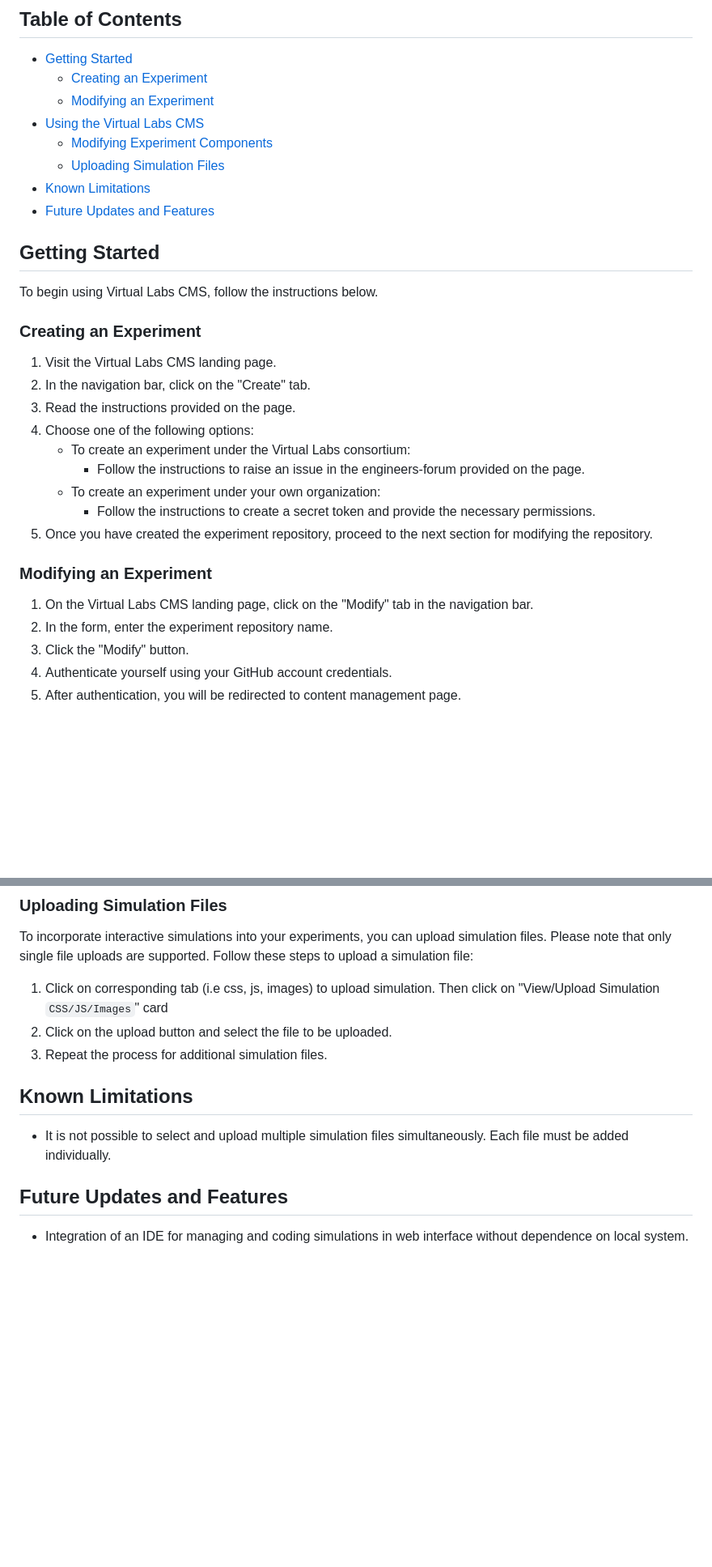
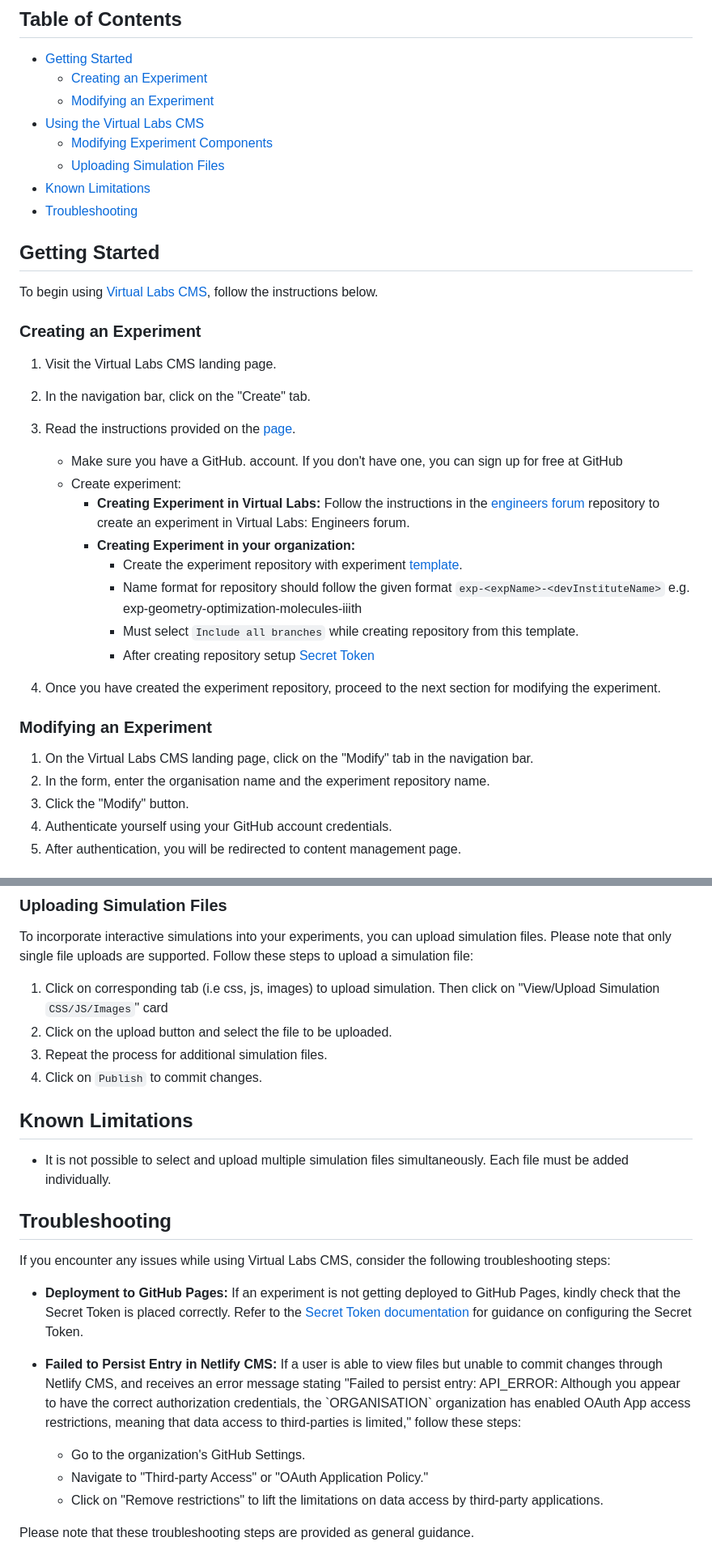
Before and after one commit to virtual-labs/app-exp-create-web, a Markdown page: docs/user-doc.md, 2 parts joined by grey strips. Shown at 81% size. GitHub-like rendering; blank space fills up the shorter version.

```diff
--- a/docs/user-doc.md
+++ b/docs/user-doc.md
@@ -13,28 +13,34 @@ Virtual Labs CMS is a web-based Content Management System (CMS) designed to faci
   - [Modifying Experiment Components](#creating-experiment-components)
   - [Uploading Simulation Files](#uploading-simulation-files)
 - [Known Limitations](#known-limitations)
-- [Future Updates and Features](#future-updates-and-features)
+- [Troubleshooting](#troubleshooting)
 
 ## Getting Started
 
-To begin using Virtual Labs CMS, follow the instructions below.
+To begin using [Virtual Labs CMS](<(https://virtual-labs-cms.netlify.app/)>), follow the instructions below.
 
 ### Creating an Experiment
 
 1. Visit the Virtual Labs CMS landing page.
 2. In the navigation bar, click on the "Create" tab.
-3. Read the instructions provided on the page.
-4. Choose one of the following options:
-   - To create an experiment under the Virtual Labs consortium:
-     - Follow the instructions to raise an issue in the engineers-forum provided on the page.
-   - To create an experiment under your own organization:
-     - Follow the instructions to create a secret token and provide the necessary permissions.
-5. Once you have created the experiment repository, proceed to the next section for modifying the repository.
+3. Read the instructions provided on the [page](https://virtual-labs-cms.netlify.app/).
+
+   - Make sure you have a GitHub. account. If you don't have one, you can sign up for free at GitHub
+   - Create experiment:
+     - **Creating Experiment in Virtual Labs:**
+       Follow the instructions in the [engineers forum](https://github.com/virtual-labs-cms/engineers-forum) repository to create an experiment in Virtual Labs: Engineers forum.
+     - **Creating Experiment in your organization:**
+       - Create the experiment repository with experiment [template](https://github.com/virtual-labs-cms/exp-template).
+       - Name format for repository should follow the given format `exp-<expName>-<devInstituteName>` e.g. exp-geometry-optimization-molecules-iiith
+       - Must select `Include all branches` while creating repository from this template.
+       - After creating repository setup [Secret Token](https://virtual-labs-cms.netlify.app/#secret)
+
+4. Once you have created the experiment repository, proceed to the next section for modifying the experiment.
 
 ### Modifying an Experiment
 
 1. On the Virtual Labs CMS landing page, click on the "Modify" tab in the navigation bar.
-2. In the form, enter the experiment repository name.
+2. In the form, enter the organisation name and the experiment repository name.
 3. Click the "Modify" button.
 4. Authenticate yourself using your GitHub account credentials.
 5. After authentication, you will be redirected to content management page.
@@ -58,11 +64,21 @@ To incorporate interactive simulations into your experiments, you can upload sim
 1. Click on corresponding tab (i.e css, js, images) to upload simulation. Then click on "View/Upload Simulation `CSS/JS/Images`" card
 2. Click on the upload button and select the file to be uploaded.
 3. Repeat the process for additional simulation files.
+4. Click on `Publish` to commit changes.
 
 ## Known Limitations
 
 - It is not possible to select and upload multiple simulation files simultaneously. Each file must be added individually.
 
-## Future Updates and Features
+## Troubleshooting
 
-- Integration of an IDE for managing and coding simulations in web interface without dependence on local system.
+If you encounter any issues while using Virtual Labs CMS, consider the following troubleshooting steps:
+
+- **Deployment to GitHub Pages:** If an experiment is not getting deployed to GitHub Pages, kindly check that the Secret Token is placed correctly. Refer to the [Secret Token documentation](https://virtual-labs-cms.netlify.app/#secret) for guidance on configuring the Secret Token.
+
+- **Failed to Persist Entry in Netlify CMS:** If a user is able to view files but unable to commit changes through Netlify CMS, and receives an error message stating "Failed to persist entry: API_ERROR: Although you appear to have the correct authorization credentials, the \`ORGANISATION\` organization has enabled OAuth App access restrictions, meaning that data access to third-parties is limited," follow these steps:
+  - Go to the organization's GitHub Settings.
+  - Navigate to "Third-party Access" or "OAuth Application Policy."
+  - Click on "Remove restrictions" to lift the limitations on data access by third-party applications.
+
+Please note that these troubleshooting steps are provided as general guidance.
```
Also changed, not shown: README.md (added, +28 -0 lines), docs/developer-doc.md (added, +157 -0 lines).
